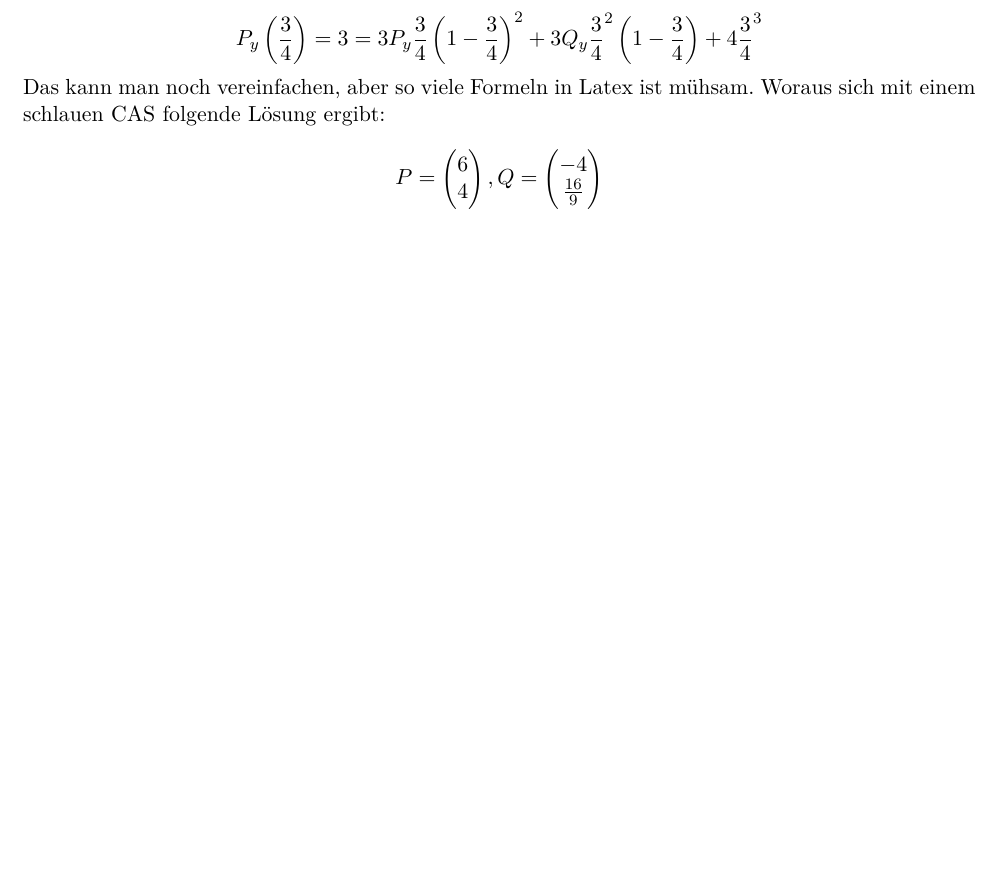
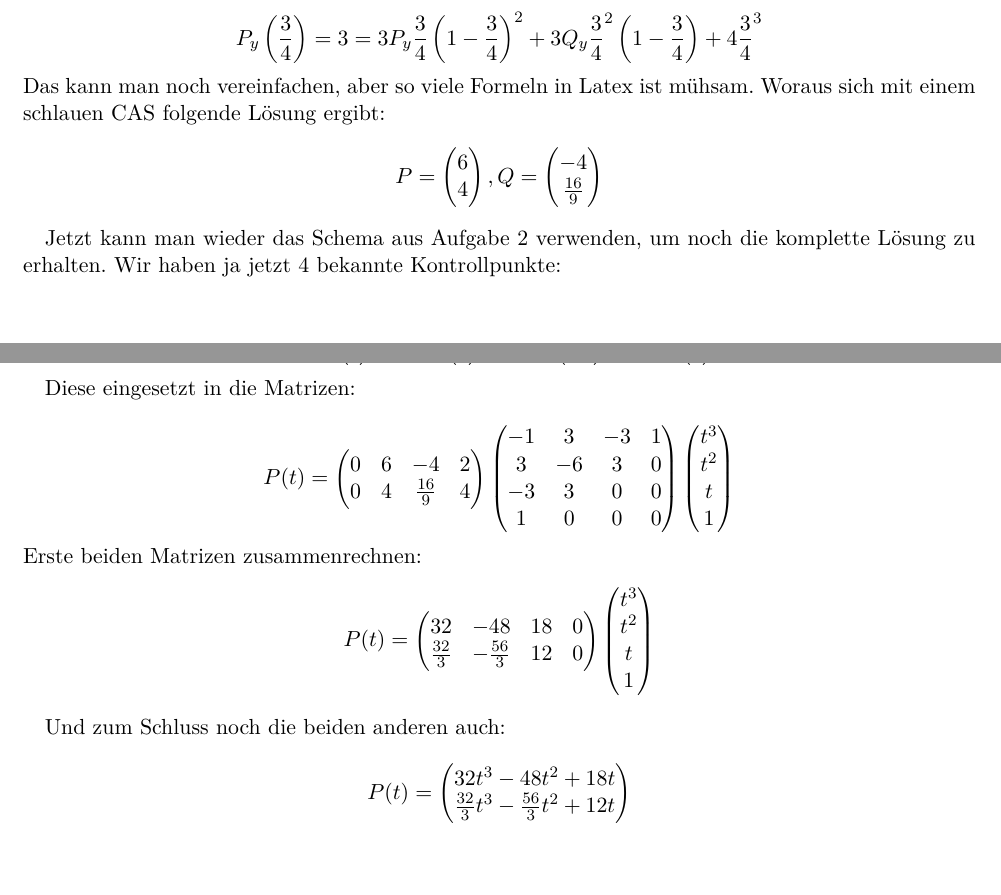
Before and after one commit to studentbox/zusammenfassung-cg, a LaTeX document (Zusammenfassung_CG_15HS.tex, which reads kurven-flaechen.tex): part of page 49 of 55 before the commit and two parts of pages 49 and 50 of 56 after it, the two joined at a grey line, cut so that both start at the same text, the shorter picture padded with empty space. Compiled offline with pdfLaTeX.

Commit message:
#13 Korrektur Aufgabe 3

```diff
--- a/kurven-flaechen.tex
+++ b/kurven-flaechen.tex
@@ -475,3 +475,5 @@ Das kann man noch vereinfachen, aber so viele Formeln in Latex ist mühsam. Wora
 \begin{displaymath}
 P = \begin{pmatrix}6 \\ 4\end{pmatrix}, Q = \begin{pmatrix}-4 \\ \frac{16}{9}\end{pmatrix}
 \end{displaymath}
+
+Jetzt kann man wieder das Schema aus Aufgabe 2 verwenden, um noch die komplette Lösung zu erhalten. Wir haben ja jetzt 4 bekannte Kontrollpunkte:
@@ -477,0 +485,45 @@ P = \begin{pmatrix}6 \\ 4\end{pmatrix}, Q = \begin{pmatrix}-4 \\ \frac{16}{9}\en
+Diese eingesetzt in die Matrizen:
+
+\begin{displaymath}
+P(t) =
+\begin{pmatrix}
+0 & 6 & -4 & 2 \\
+0 & 4 & \frac{16}{9} & 4
+\end{pmatrix}
+\begin{pmatrix}
+-1 & 3 & -3 & 1 \\
+3 & -6 & 3 & 0 \\
+-3 & 3 & 0 & 0 \\
+1 & 0 & 0 & 0
+\end{pmatrix}
+\begin{pmatrix}
+t^3\\
+t^2\\
+t\\
+1
+\end{pmatrix}
+\end{displaymath}
+Erste beiden Matrizen zusammenrechnen:
+\begin{displaymath}
+P(t) =
+\begin{pmatrix}
+32 & -48 & 18 & 0 \\
+\frac{32}{3} & -\frac{56}{3} & 12 & 0
+\end{pmatrix}
+\begin{pmatrix}
+t^3\\
+t^2\\
+t\\
+1
+\end{pmatrix}
+\end{displaymath}
+
+Und zum Schluss noch die beiden anderen auch:
+
+\begin{displaymath}
+P(t) =
+\begin{pmatrix}
+32t^3-48t^2+18t\\
+\frac{32}{3}t^3 -\frac{56}{3}t^2 + 12t
+\end{pmatrix}
+\end{displaymath}
```
Also changed, not shown: kurven-flaechen.tex (5 more changed lines).
